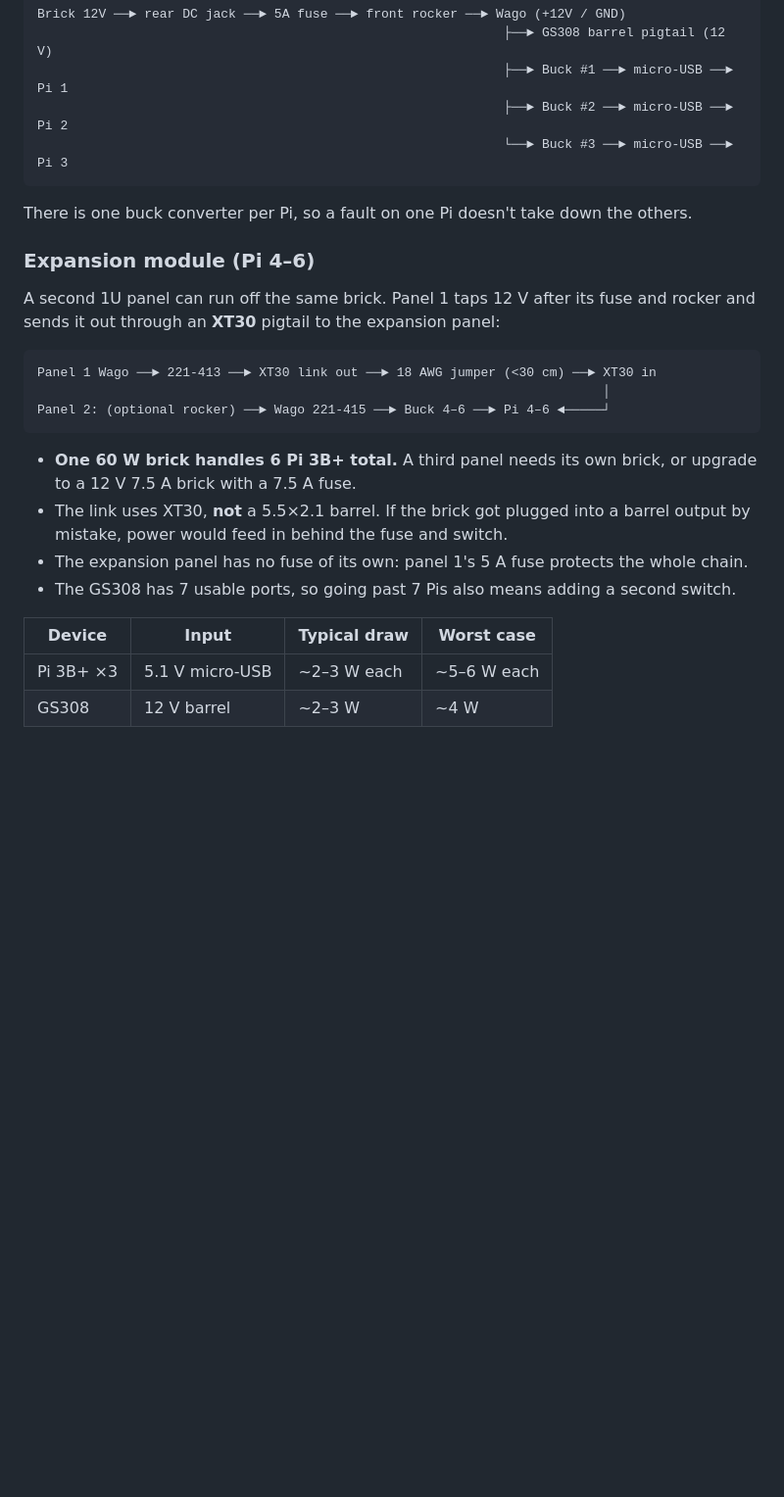
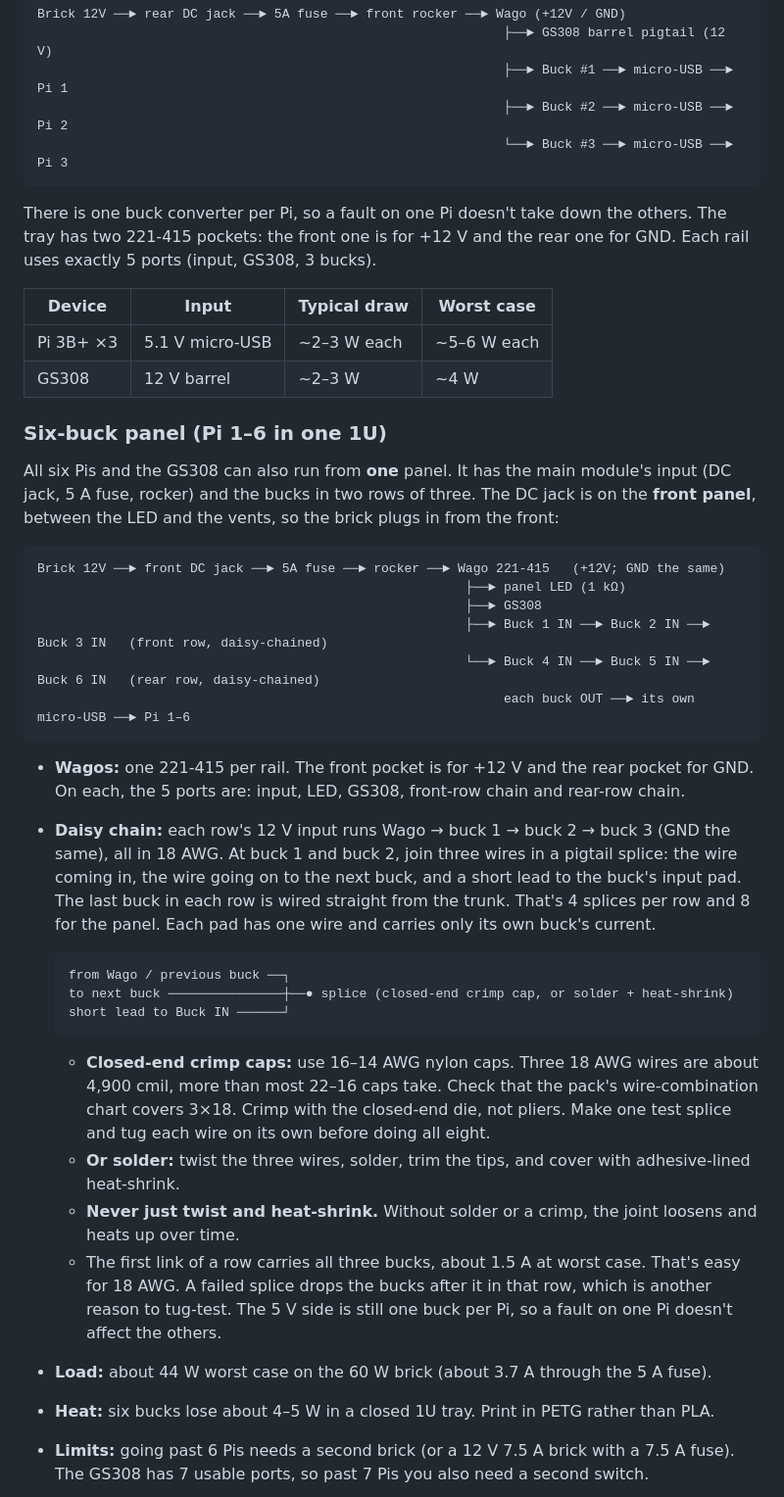
Before and after one commit to 96daysleft/rack-10in-power-panel, a Markdown page: README.md, the part around one of its changes. Shown at 98% size. Drawn GitHub-style; blank space fills up the shorter version.

````diff
--- a/README.md
+++ b/README.md
@@ -14,25 +14,40 @@ Brick 12V ──► rear DC jack ──► 5A fuse ──► front rocker ──
                                                              └──► Buck #3 ──► micro-USB ──► Pi 3
 ```
 
-There is one buck converter per Pi, so a fault on one Pi doesn't take down the others.
-
-### Expansion module (Pi 4–6)
-
-A second 1U panel can run off the same brick. Panel 1 taps 12 V after its fuse and rocker and sends it out through an **XT30** pigtail to the expansion panel:
-
-```
-Panel 1 Wago ──► 221-413 ──► XT30 link out ──► 18 AWG jumper (<30 cm) ──► XT30 in
-                                                                          │
-Panel 2: (optional rocker) ──► Wago 221-415 ──► Buck 4–6 ──► Pi 4–6 ◄─────┘
-```
-
-- **One 60 W brick handles 6 Pi 3B+ total.** A third panel needs its own brick, or upgrade to a 12 V 7.5 A brick with a 7.5 A fuse.
-- The link uses XT30, **not** a 5.5×2.1 barrel. If the brick got plugged into a barrel output by mistake, power would feed in behind the fuse and switch.
-- The expansion panel has no fuse of its own: panel 1's 5 A fuse protects the whole chain.
-- The GS308 has 7 usable ports, so going past 7 Pis also means adding a second switch.
+There is one buck converter per Pi, so a fault on one Pi doesn't take down the others. The tray has two 221-415 pockets: the front one is for +12 V and the rear one for GND. Each rail uses exactly 5 ports (input, GS308, 3 bucks).
 
 | Device | Input | Typical draw | Worst case |
 |---|---|---|---|
 | Pi 3B+ ×3 | 5.1 V micro-USB | ~2–3 W each | ~5–6 W each |
 | GS308 | 12 V barrel | ~2–3 W | ~4 W |
 
+### Six-buck panel (Pi 1–6 in one 1U)
+
+All six Pis and the GS308 can also run from **one** panel. It has the main module's input (DC jack, 5 A fuse, rocker) and the bucks in two rows of three. The DC jack is on the **front panel**, between the LED and the vents, so the brick plugs in from the front:
+
+```
+Brick 12V ──► front DC jack ──► 5A fuse ──► rocker ──► Wago 221-415   (+12V; GND the same)
+                                                        ├──► panel LED (1 kΩ)
+                                                        ├──► GS308
+                                                        ├──► Buck 1 IN ──► Buck 2 IN ──► Buck 3 IN   (front row, daisy-chained)
+                                                        └──► Buck 4 IN ──► Buck 5 IN ──► Buck 6 IN   (rear row, daisy-chained)
+                                                             each buck OUT ──► its own micro-USB ──► Pi 1–6
+```
+
+- **Wagos:** one 221-415 per rail. The front pocket is for +12 V and the rear pocket for GND. On each, the 5 ports are: input, LED, GS308, front-row chain and rear-row chain.
+- **Daisy chain:** each row's 12 V input runs Wago → buck 1 → buck 2 → buck 3 (GND the same), all in 18 AWG. At buck 1 and buck 2, join three wires in a pigtail splice: the wire coming in, the wire going on to the next buck, and a short lead to the buck's input pad. The last buck in each row is wired straight from the trunk. That's 4 splices per row and 8 for the panel. Each pad has one wire and carries only its own buck's current.
+
+  ```
+  from Wago / previous buck ──┐
+  to next buck ───────────────┼──● splice (closed-end crimp cap, or solder + heat-shrink)
+  short lead to Buck IN ──────┘
+  ```
+
+  - **Closed-end crimp caps:** use 16–14 AWG nylon caps. Three 18 AWG wires are about 4,900 cmil, more than most 22–16 caps take. Check that the pack's wire-combination chart covers 3×18. Crimp with the closed-end die, not pliers. Make one test splice and tug each wire on its own before doing all eight.
+  - **Or solder:** twist the three wires, solder, trim the tips, and cover with adhesive-lined heat-shrink.
+  - **Never just twist and heat-shrink.** Without solder or a crimp, the joint loosens and heats up over time.
+  - The first link of a row carries all three bucks, about 1.5 A at worst case. That's easy for 18 AWG. A failed splice drops the bucks after it in that row, which is another reason to tug-test. The 5 V side is still one buck per Pi, so a fault on one Pi doesn't affect the others.
+- **Load:** about 44 W worst case on the 60 W brick (about 3.7 A through the 5 A fuse).
+- **Heat:** six bucks lose about 4–5 W in a closed 1U tray. Print in PETG rather than PLA.
+- **Limits:** going past 6 Pis needs a second brick (or a 12 V 7.5 A brick with a 7.5 A fuse). The GS308 has 7 usable ports, so past 7 Pis you also need a second switch.
+
````
Also changed, not shown: other parts of README.md (+36 -14 lines), BOM.md (+22 -24 lines), docs/six-assembly-front.png (added), docs/six-assembly-top.png (added), docs/six-assembly.png (added), docs/six-panel-preview.png (added), 6 other files.
